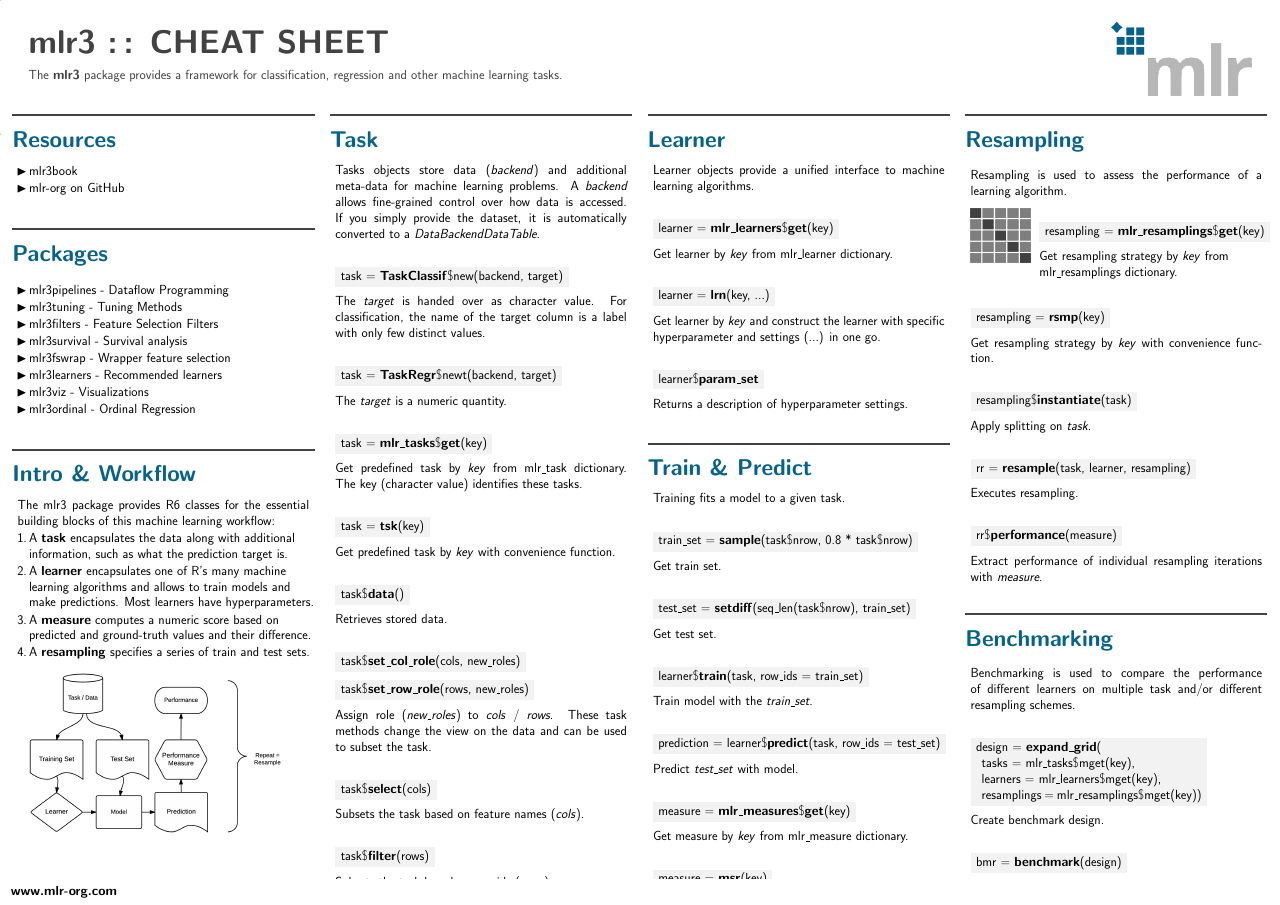
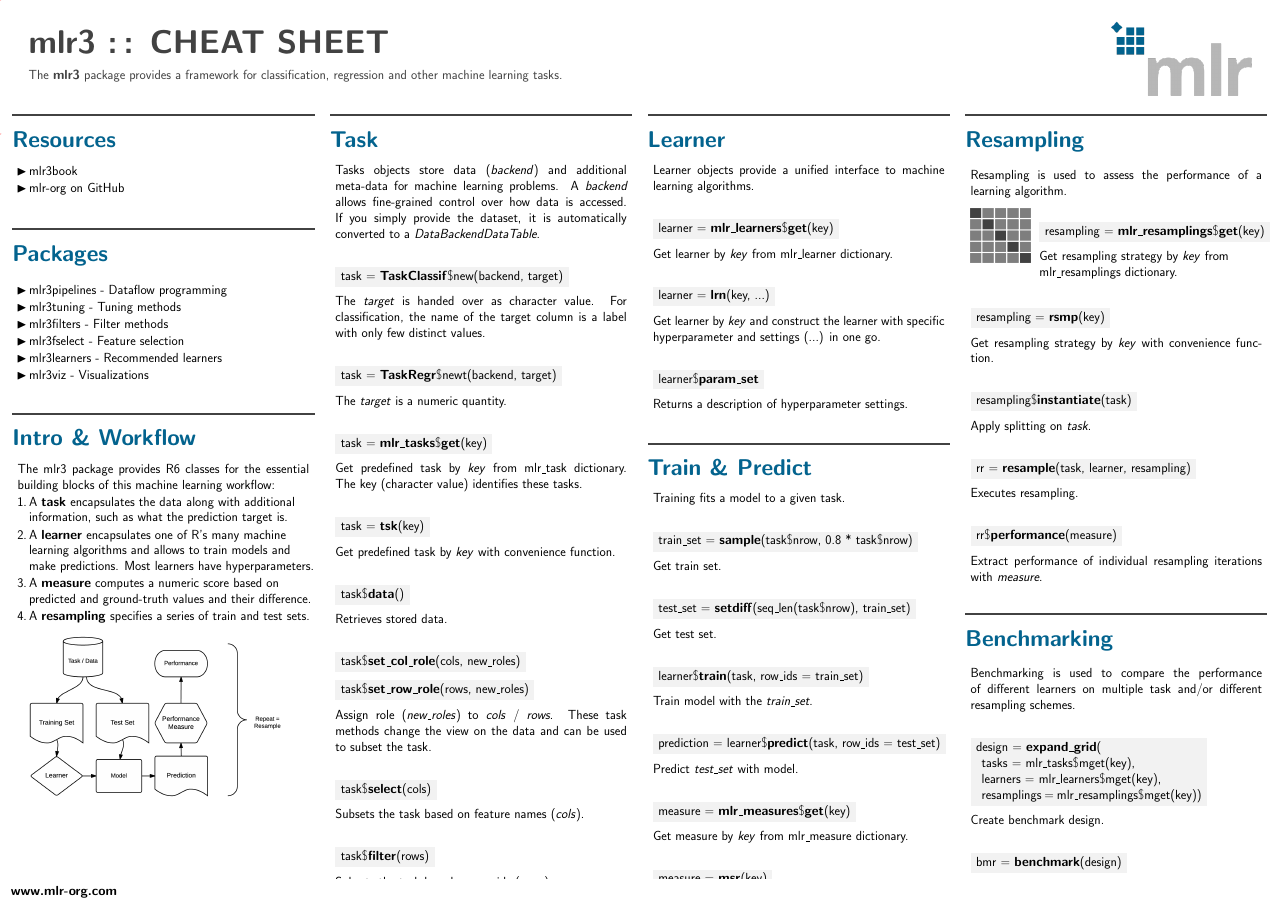
Before and after one commit to mlr-org/mlr3cheatsheets, a LaTeX poster (mlr3/mlr3cheatsheet.tex): the whole page. Compiled offline with pdfLaTeX.

Commit message:
Change footer and packages

```diff
--- a/mlr3/mlr3cheatsheet.tex
+++ b/mlr3/mlr3cheatsheet.tex
@@ -60,14 +60,12 @@
 						\begin{myblock}{Packages}
 							\vfill
 							\begin{itemize}
-								\item \href{https://github.com/mlr-org/mlr3pipelines}{mlr3pipelines} - Dataflow Programming
-								\item \href{https://github.com/mlr-org/mlr3tuning}{mlr3tuning} - Tuning Methods
-								\item \href{https://github.com/mlr-org/mlr3filters}{mlr3filters} - Feature Selection Filters
-								\item \href{https://github.com/mlr-org/mlr3survival}{mlr3survival} - Survival analysis
-								\item \href{https://github.com/mlr-org/mlr3fswrap}{mlr3fswrap} - Wrapper feature selection
+								\item \href{https://github.com/mlr-org/mlr3pipelines}{mlr3pipelines} - Dataflow programming
+								\item \href{https://github.com/mlr-org/mlr3tuning}{mlr3tuning} - Tuning methods
+								\item \href{https://github.com/mlr-org/mlr3filters}{mlr3filters} - Filter methods
+								\item \href{https://github.com/mlr-org/mlr3fselect}{mlr3fselect} - Feature selection
 								\item \href{https://github.com/mlr-org/mlr3learners}{mlr3learners} - Recommended learners
 								\item \href{https://github.com/mlr-org/mlr3viz}{mlr3viz} - Visualizations
-								\item \href{https://github.com/mlr-org/mlr3ordinal}{mlr3ordinal} - Ordinal Regression
 							\end{itemize}
 						\end{myblock}
 						\begin{myblock}{Intro \& Workflow}
```
